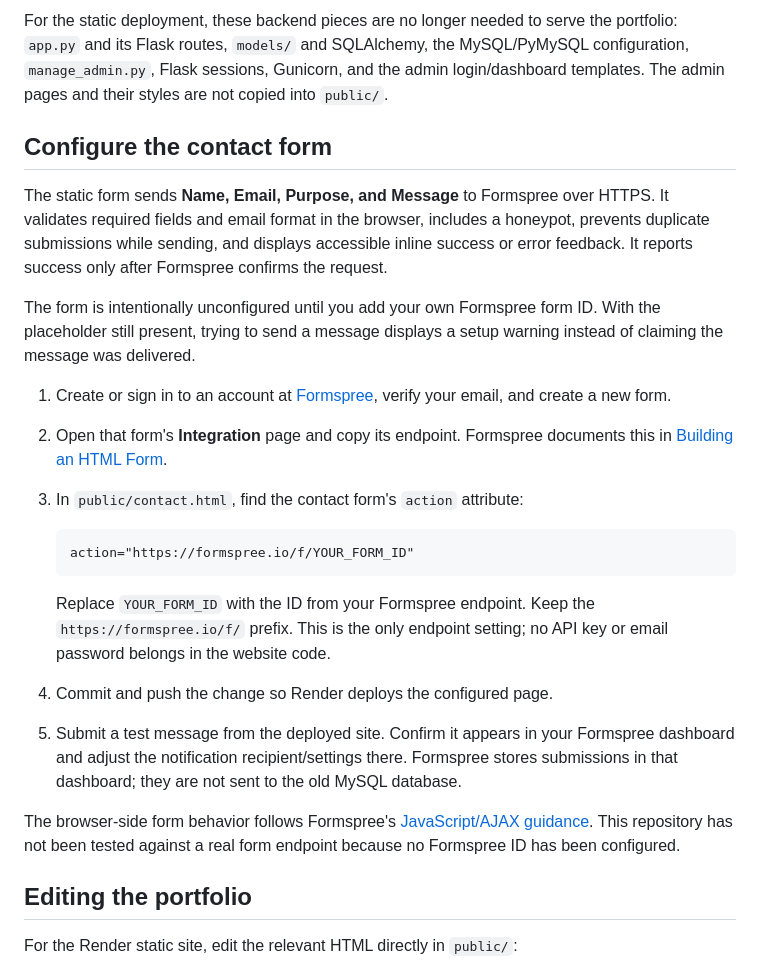
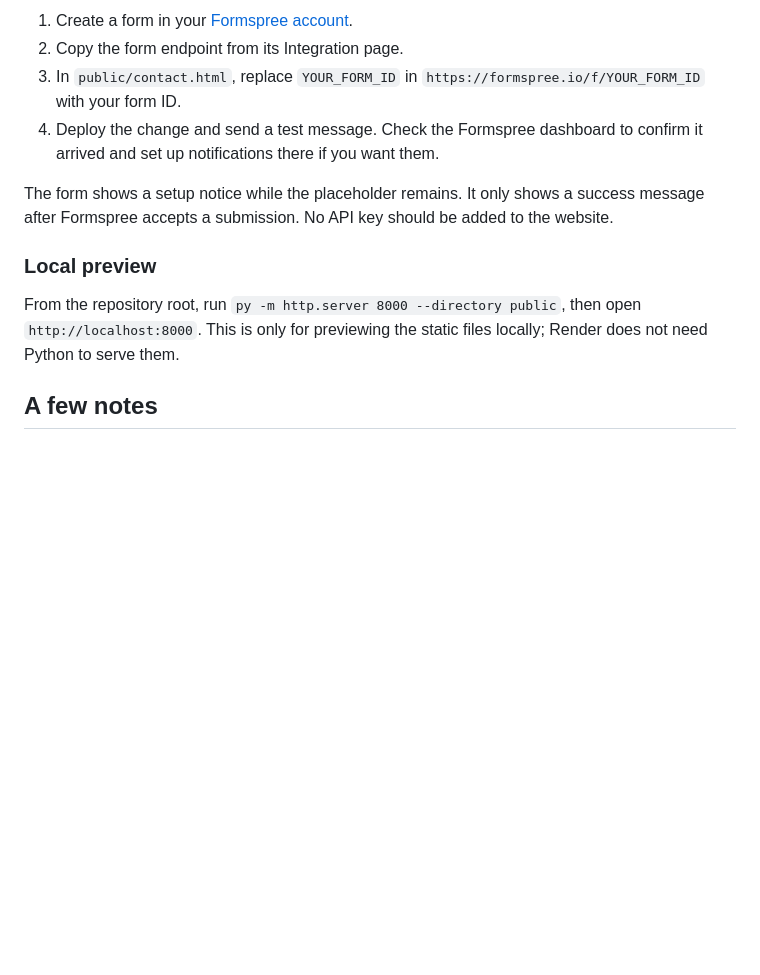
Before and after one commit to Akash-sharma07/My-Portfolio-, a Markdown page: README.md, the part around one of its changes. GitHub-like rendering; blank space fills up the shorter version.

````diff
--- a/README.md
+++ b/README.md
@@ -43,27 +62,14 @@ The original Flask source, templates, models, and requirements are retained in t
 
-For the static deployment, these backend pieces are no longer needed to serve the portfolio: `app.py` and its Flask routes, `models/` and SQLAlchemy, the MySQL/PyMySQL configuration, `manage_admin.py`, Flask sessions, Gunicorn, and the admin login/dashboard templates. The admin pages and their styles are not copied into `public/`.
+1. Create a form in your [Formspree account](https://formspree.io/).
+2. Copy the form endpoint from its Integration page.
+3. In `public/contact.html`, replace `YOUR_FORM_ID` in `https://formspree.io/f/YOUR_FORM_ID` with your form ID.
+4. Deploy the change and send a test message. Check the Formspree dashboard to confirm it arrived and set up notifications there if you want them.
 
-## Configure the contact form
+The form shows a setup notice while the placeholder remains. It only shows a success message after Formspree accepts a submission. No API key should be added to the website.
 
-The static form sends **Name, Email, Purpose, and Message** to Formspree over HTTPS. It validates required fields and email format in the browser, includes a honeypot, prevents duplicate submissions while sending, and displays accessible inline success or error feedback. It reports success only after Formspree confirms the request.
+### Local preview
 
-The form is intentionally unconfigured until you add your own Formspree form ID. With the placeholder still present, trying to send a message displays a setup warning instead of claiming the message was delivered.
+From the repository root, run `py -m http.server 8000 --directory public`, then open `http://localhost:8000`. This is only for previewing the static files locally; Render does not need Python to serve them.
 
-1. Create or sign in to an account at [Formspree](https://formspree.io/), verify your email, and create a new form.
-2. Open that form's **Integration** page and copy its endpoint. Formspree documents this in [Building an HTML Form](https://help.formspree.io/articles/building-your-form/building-an-html-form).
-3. In `public/contact.html`, find the contact form's `action` attribute:
+## A few notes
 
-   ```html
-   action="https://formspree.io/f/YOUR_FORM_ID"
-   ```
-
-   Replace `YOUR_FORM_ID` with the ID from your Formspree endpoint. Keep the `https://formspree.io/f/` prefix. This is the only endpoint setting; no API key or email password belongs in the website code.
-4. Commit and push the change so Render deploys the configured page.
-5. Submit a test message from the deployed site. Confirm it appears in your Formspree dashboard and adjust the notification recipient/settings there. Formspree stores submissions in that dashboard; they are not sent to the old MySQL database.
-
-The browser-side form behavior follows Formspree's [JavaScript/AJAX guidance](https://help.formspree.io/articles/building-your-form/submit-forms-with-javascript-ajax). This repository has not been tested against a real form endpoint because no Formspree ID has been configured.
-
-## Editing the portfolio
-
-For the Render static site, edit the relevant HTML directly in `public/`:
-
````
Also changed, not shown: other parts of README.md (+44 -50 lines).
